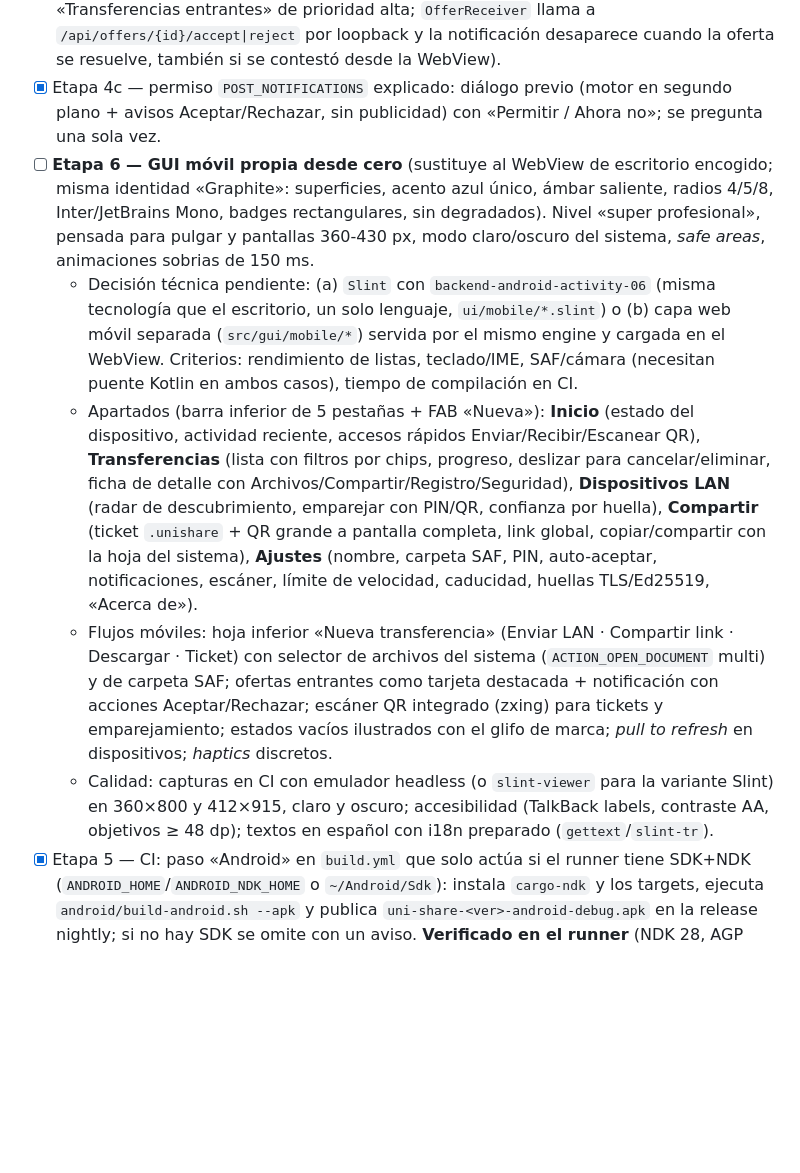
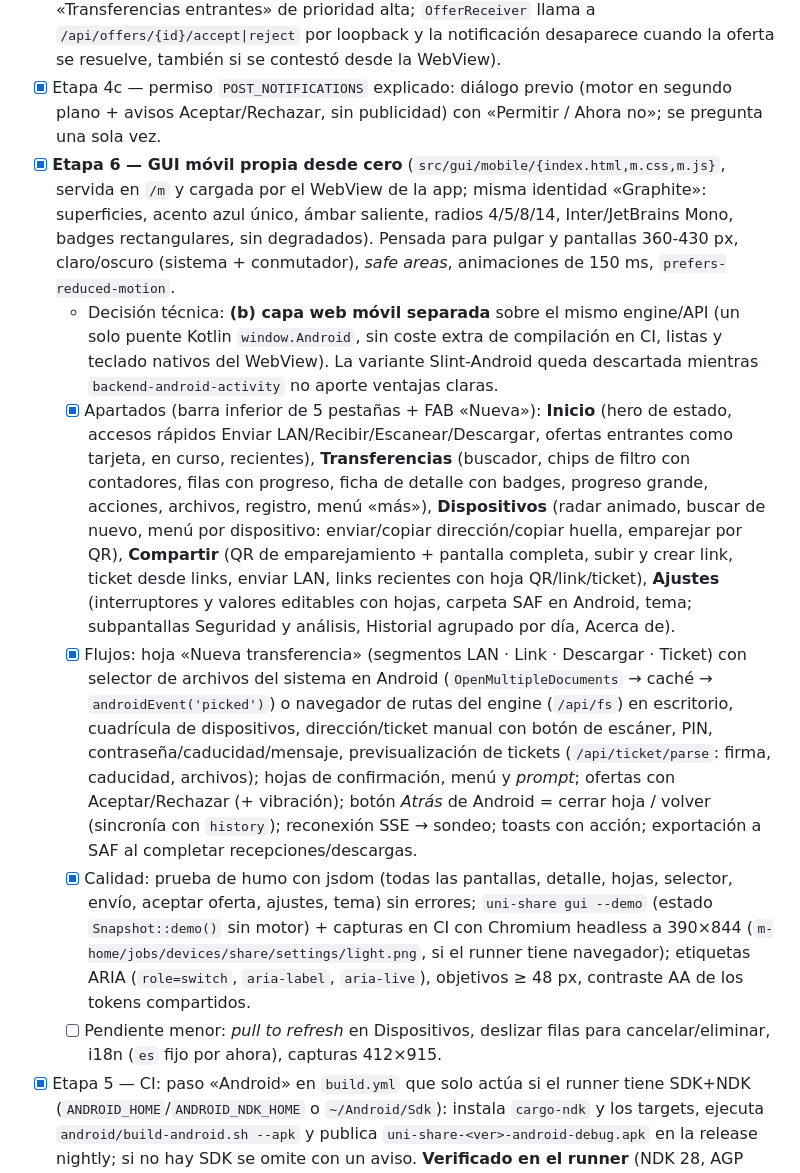
Before and after one commit to correo415415/uni-share, a Markdown page: TODO.md, the part around the change. Rendered like a GitHub page; blank space fills up the shorter version.

```diff
--- a/TODO.md
+++ b/TODO.md
@@ -105,11 +105,12 @@ Objetivo: el mismo engine Rust en el móvil sin reescribir la lógica. Decisión
 - [x] Etapa 4 — pulido móvil: `MulticastLock` para mDNS (`EngineService`); puente `window.Android` (`Bridge.kt`, `@JavascriptInterface`) con **carpeta de descargas vía SAF** (`ACTION_OPEN_DOCUMENT_TREE` + `takePersistableUriPermission`; el motor sigue escribiendo en la carpeta privada y, al completarse una recepción/descarga, la página llama a `exportJob(id, saved[], name)` que copia los archivos con `DocumentFile` respetando subcarpetas — `Job.saved` ahora se serializa en el snapshot), **escáner QR** (`zxing-android-embedded` `ScanContract`, permiso `CAMERA` en tiempo de ejecución → `openScanned(texto)`: ticket LAN → «Enviar LAN» con el ticket como destino, ticket/link → «Descargar», ip[:puerto] → destino manual), **compartir nativo** (`shareText`/`shareFile` por `FileProvider` desde el diálogo Compartir) y `androidEvent(kind, payload)` para toasts/carpeta/exportación. Botón «Escanear QR» y fila «Carpeta de descargas (Android)» solo aparecen si existe `window.Android`.
 - [x] Etapa 4b — notificación de oferta entrante con acciones **Aceptar/Rechazar** (`OfferWatcher` sondea `/api/state` cada 3 s mientras vive el servicio; canal «Transferencias entrantes» de prioridad alta; `OfferReceiver` llama a `/api/offers/{id}/accept|reject` por loopback y la notificación desaparece cuando la oferta se resuelve, también si se contestó desde la WebView).
 - [x] Etapa 4c — permiso `POST_NOTIFICATIONS` explicado: diálogo previo (motor en segundo plano + avisos Aceptar/Rechazar, sin publicidad) con «Permitir / Ahora no»; se pregunta una sola vez.
-- [ ] **Etapa 6 — GUI móvil propia desde cero** (sustituye al WebView de escritorio encogido; misma identidad «Graphite»: superficies, acento azul único, ámbar saliente, radios 4/5/8, Inter/JetBrains Mono, badges rectangulares, sin degradados). Nivel «super profesional», pensada para pulgar y pantallas 360-430 px, modo claro/oscuro del sistema, *safe areas*, animaciones sobrias de 150 ms.
-  - Decisión técnica pendiente: (a) `Slint` con `backend-android-activity-06` (misma tecnología que el escritorio, un solo lenguaje, `ui/mobile/*.slint`) o (b) capa web móvil separada (`src/gui/mobile/*`) servida por el mismo engine y cargada en el WebView. Criterios: rendimiento de listas, teclado/IME, SAF/cámara (necesitan puente Kotlin en ambos casos), tiempo de compilación en CI.
-  - Apartados (barra inferior de 5 pestañas + FAB «Nueva»): **Inicio** (estado del dispositivo, actividad reciente, accesos rápidos Enviar/Recibir/Escanear QR), **Transferencias** (lista con filtros por chips, progreso, deslizar para cancelar/eliminar, ficha de detalle con Archivos/Compartir/Registro/Seguridad), **Dispositivos LAN** (radar de descubrimiento, emparejar con PIN/QR, confianza por huella), **Compartir** (ticket `.unishare` + QR grande a pantalla completa, link global, copiar/compartir con la hoja del sistema), **Ajustes** (nombre, carpeta SAF, PIN, auto-aceptar, notificaciones, escáner, límite de velocidad, caducidad, huellas TLS/Ed25519, «Acerca de»).
-  - Flujos móviles: hoja inferior «Nueva transferencia» (Enviar LAN · Compartir link · Descargar · Ticket) con selector de archivos del sistema (`ACTION_OPEN_DOCUMENT` multi) y de carpeta SAF; ofertas entrantes como tarjeta destacada + notificación con acciones Aceptar/Rechazar; escáner QR integrado (zxing) para tickets y emparejamiento; estados vacíos ilustrados con el glifo de marca; *pull to refresh* en dispositivos; *haptics* discretos.
-  - Calidad: capturas en CI con emulador headless (o `slint-viewer` para la variante Slint) en 360×800 y 412×915, claro y oscuro; accesibilidad (TalkBack labels, contraste AA, objetivos ≥ 48 dp); textos en español con i18n preparado (`gettext`/`slint-tr`).
+- [x] **Etapa 6 — GUI móvil propia desde cero** (`src/gui/mobile/{index.html,m.css,m.js}`, servida en `/m` y cargada por el WebView de la app; misma identidad «Graphite»: superficies, acento azul único, ámbar saliente, radios 4/5/8/14, Inter/JetBrains Mono, badges rectangulares, sin degradados). Pensada para pulgar y pantallas 360-430 px, claro/oscuro (sistema + conmutador), *safe areas*, animaciones de 150 ms, `prefers-reduced-motion`.
+  - Decisión técnica: **(b) capa web móvil separada** sobre el mismo engine/API (un solo puente Kotlin `window.Android`, sin coste extra de compilación en CI, listas y teclado nativos del WebView). La variante Slint-Android queda descartada mientras `backend-android-activity` no aporte ventajas claras.
+  - [x] Apartados (barra inferior de 5 pestañas + FAB «Nueva»): **Inicio** (hero de estado, accesos rápidos Enviar LAN/Recibir/Escanear/Descargar, ofertas entrantes como tarjeta, en curso, recientes), **Transferencias** (buscador, chips de filtro con contadores, filas con progreso, ficha de detalle con badges, progreso grande, acciones, archivos, registro, menú «más»), **Dispositivos** (radar animado, buscar de nuevo, menú por dispositivo: enviar/copiar dirección/copiar huella, emparejar por QR), **Compartir** (QR de emparejamiento + pantalla completa, subir y crear link, ticket desde links, enviar LAN, links recientes con hoja QR/link/ticket), **Ajustes** (interruptores y valores editables con hojas, carpeta SAF en Android, tema; subpantallas Seguridad y análisis, Historial agrupado por día, Acerca de).
+  - [x] Flujos: hoja «Nueva transferencia» (segmentos LAN · Link · Descargar · Ticket) con selector de archivos del sistema en Android (`OpenMultipleDocuments` → caché → `androidEvent('picked')`) o navegador de rutas del engine (`/api/fs`) en escritorio, cuadrícula de dispositivos, dirección/ticket manual con botón de escáner, PIN, contraseña/caducidad/mensaje, previsualización de tickets (`/api/ticket/parse`: firma, caducidad, archivos); hojas de confirmación, menú y *prompt*; ofertas con Aceptar/Rechazar (+ vibración); botón *Atrás* de Android = cerrar hoja / volver (sincronía con `history`); reconexión SSE → sondeo; toasts con acción; exportación a SAF al completar recepciones/descargas.
+  - [x] Calidad: prueba de humo con jsdom (todas las pantallas, detalle, hojas, selector, envío, aceptar oferta, ajustes, tema) sin errores; `uni-share gui --demo` (estado `Snapshot::demo()` sin motor) + capturas en CI con Chromium headless a 390×844 (`m-home/jobs/devices/share/settings/light.png`, si el runner tiene navegador); etiquetas ARIA (`role=switch`, `aria-label`, `aria-live`), objetivos ≥ 48 px, contraste AA de los tokens compartidos.
+  - [ ] Pendiente menor: *pull to refresh* en Dispositivos, deslizar filas para cancelar/eliminar, i18n (`es` fijo por ahora), capturas 412×915.
 - [x] Etapa 5 — CI: paso «Android» en `build.yml` que solo actúa si el runner tiene SDK+NDK (`ANDROID_HOME`/`ANDROID_NDK_HOME` o `~/Android/Sdk`): instala `cargo-ndk` y los targets, ejecuta `android/build-android.sh --apk` y publica `uni-share-<ver>-android-debug.apk` en la release nightly; si no hay SDK se omite con un aviso. **Verificado en el runner** (NDK 28, AGP 8.7): `libuni_share.so` para arm64-v8a/armeabi-v7a/x86_64 y `uni-share-0.1.0-android-debug.apk` (39 MB) publicada en la release nightly.
 - Limitaciones asumidas: sin daemon permanente (recepción solo con la app o el servicio en primer plano); mismo puerto LAN 47820 → misma Wi-Fi sin AP isolation; carpetas como `.tar.zst`; análisis de seguridad solo heurístico (sin ClamAV).
 
```
Also changed, not shown: README.md (+16 -2 lines).
